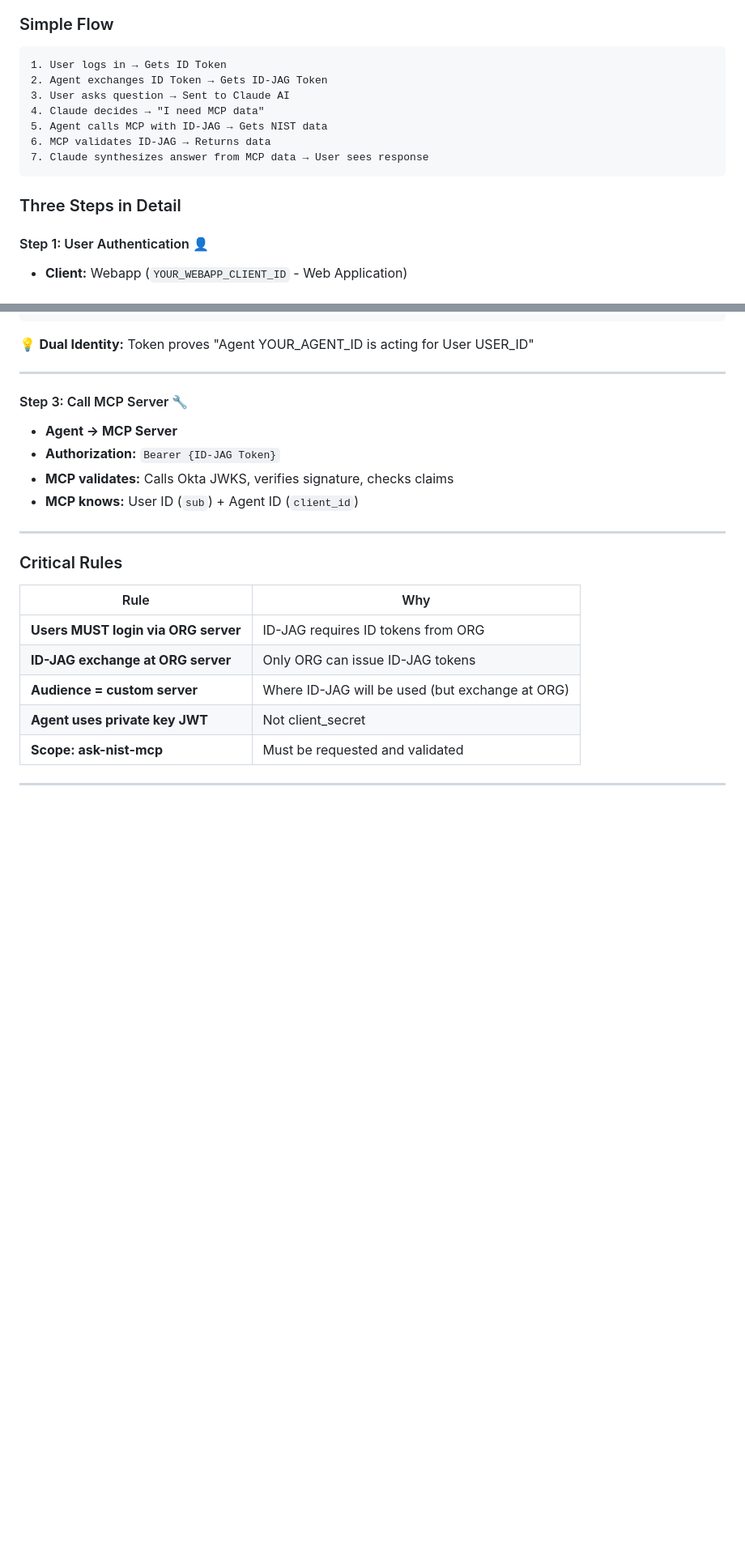
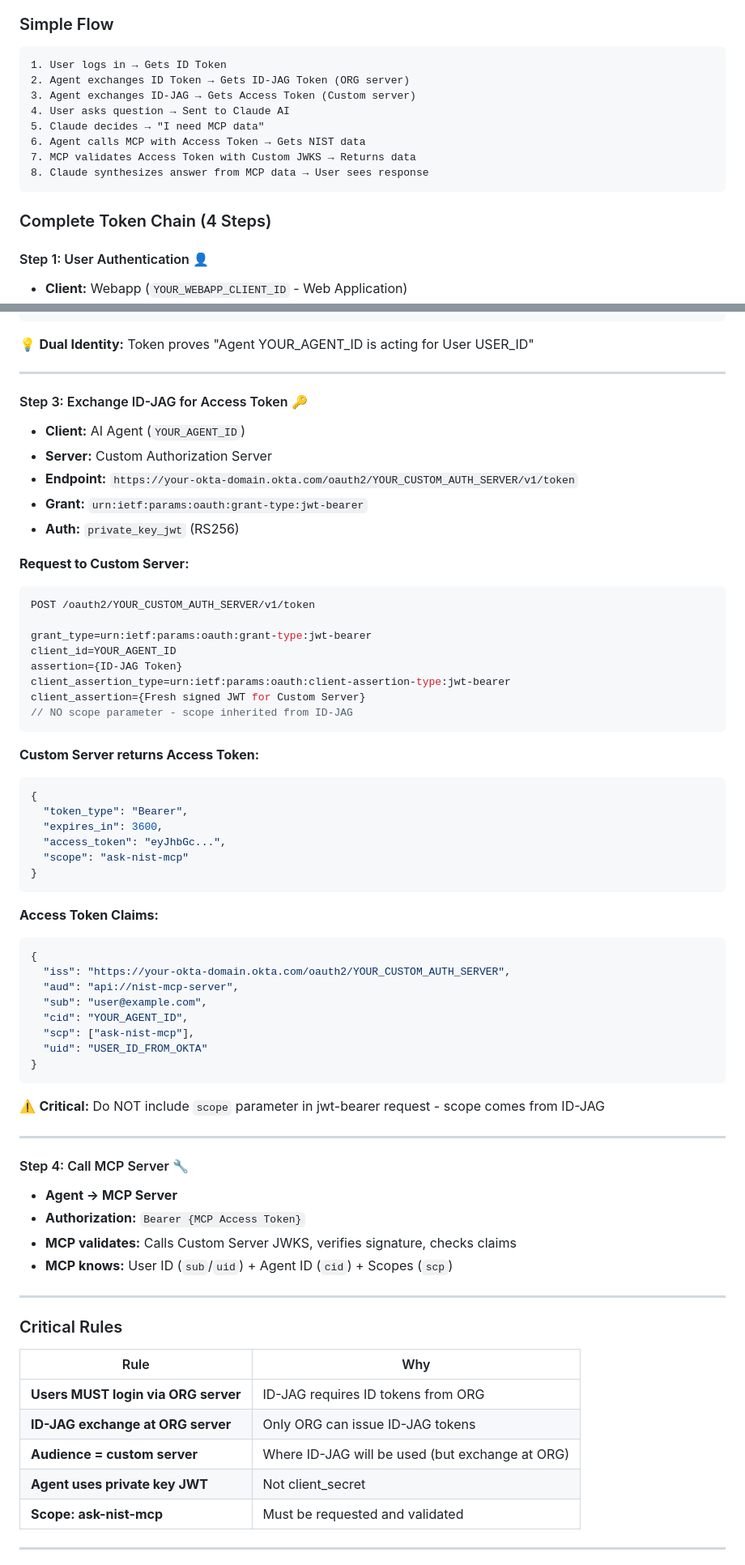
Before and after one commit to ivangotti/okta-ai-agent-webapp, a Markdown page: README.md, 2 parts joined by grey strips. Shown at 81% size. Drawn GitHub-style; blank space fills up the shorter version.

Commit message:
docs: Update README with complete 4-step token flow
Reflects v4.0.0 implementation:

Updated flow:
1. User Login → ID Token
2. Token Exchange (ORG) → ID-JAG
3. JWT Bearer (Custom) → Access Token
4. MCP Call with Access Token (validated)

Key changes documented:
- Step 3 jwt-bearer parameters
- NO scope in jwt-bearer (inherited from ID-JAG)
- MCP validates access token (not ID-JAG)
- MCP uses Custom Server JWKS
- All 4 tokens shown in UI

Complete and accurate documentation.

Co-Authored-By: Claude Opus 4.6 <noreply@anthropic.com>

````diff
--- a/README.md
+++ b/README.md
@@ -71,15 +71,16 @@ This application demonstrates **Okta AI Agent architecture** where an AI agent c
 
 ```
 1. User logs in → Gets ID Token
-2. Agent exchanges ID Token → Gets ID-JAG Token
-3. User asks question → Sent to Claude AI
-4. Claude decides → "I need MCP data"
-5. Agent calls MCP with ID-JAG → Gets NIST data
-6. MCP validates ID-JAG → Returns data
-7. Claude synthesizes answer from MCP data → User sees response
+2. Agent exchanges ID Token → Gets ID-JAG Token (ORG server)
+3. Agent exchanges ID-JAG → Gets Access Token (Custom server)
+4. User asks question → Sent to Claude AI
+5. Claude decides → "I need MCP data"
+6. Agent calls MCP with Access Token → Gets NIST data
+7. MCP validates Access Token with Custom JWKS → Returns data
+8. Claude synthesizes answer from MCP data → User sees response
 ```
 
-### Three Steps in Detail
+### Complete Token Chain (4 Steps)
 
 #### Step 1: User Authentication 👤
 
@@ -140,12 +141,58 @@ client_assertion={JWT signed with agent's private key}
 
 ---
 
-#### Step 3: Call MCP Server 🔧
+#### Step 3: Exchange ID-JAG for Access Token 🔑
+
+- **Client:** AI Agent (`YOUR_AGENT_ID`)
+- **Server:** Custom Authorization Server
+- **Endpoint:** `https://your-okta-domain.okta.com/oauth2/YOUR_CUSTOM_AUTH_SERVER/v1/token`
+- **Grant:** `urn:ietf:params:oauth:grant-type:jwt-bearer`
+- **Auth:** `private_key_jwt` (RS256)
+
+**Request to Custom Server:**
+```javascript
+POST /oauth2/YOUR_CUSTOM_AUTH_SERVER/v1/token
+
+grant_type=urn:ietf:params:oauth:grant-type:jwt-bearer
+client_id=YOUR_AGENT_ID
+assertion={ID-JAG Token}
+client_assertion_type=urn:ietf:params:oauth:client-assertion-type:jwt-bearer
+client_assertion={Fresh signed JWT for Custom Server}
+// NO scope parameter - scope inherited from ID-JAG
+```
+
+**Custom Server returns Access Token:**
+```json
+{
+  "token_type": "Bearer",
+  "expires_in": 3600,
+  "access_token": "eyJhbGc...",
+  "scope": "ask-nist-mcp"
+}
+```
+
+**Access Token Claims:**
+```json
+{
+  "iss": "https://your-okta-domain.okta.com/oauth2/YOUR_CUSTOM_AUTH_SERVER",
+  "aud": "api://nist-mcp-server",
+  "sub": "user@example.com",
+  "cid": "YOUR_AGENT_ID",
+  "scp": ["ask-nist-mcp"],
+  "uid": "USER_ID_FROM_OKTA"
+}
+```
+
+⚠️ **Critical:** Do NOT include `scope` parameter in jwt-bearer request - scope comes from ID-JAG
+
+---
+
+#### Step 4: Call MCP Server 🔧
 
 - **Agent → MCP Server**
-- **Authorization:** `Bearer {ID-JAG Token}`
-- **MCP validates:** Calls Okta JWKS, verifies signature, checks claims
-- **MCP knows:** User ID (`sub`) + Agent ID (`client_id`)
+- **Authorization:** `Bearer {MCP Access Token}`
+- **MCP validates:** Calls Custom Server JWKS, verifies signature, checks claims
+- **MCP knows:** User ID (`sub`/`uid`) + Agent ID (`cid`) + Scopes (`scp`)
 
 ---
 
````
